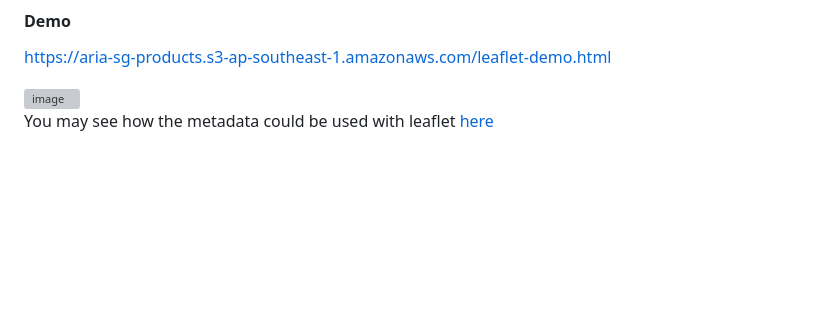
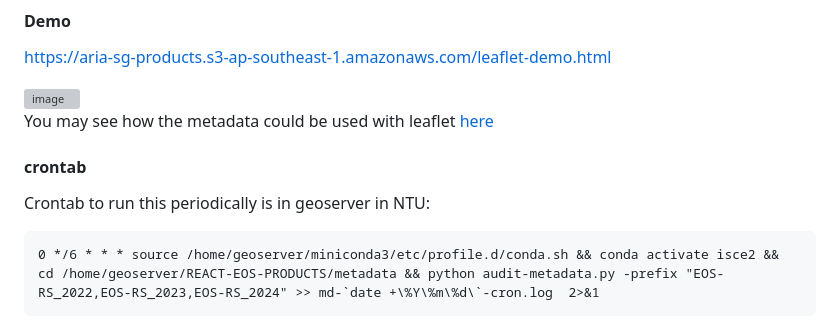
Before and after one commit to earthobservatory/REACT-EOS-PRODUCTS, a Markdown page: metadata/README.md, the part around the change. Drawn GitHub-style; blank space fills up the shorter version; grey boxes are pictures that could not be loaded.

Commit message:
add crontab

````diff
--- a/metadata/README.md
+++ b/metadata/README.md
@@ -61,5 +61,10 @@ https://aria-sg-products.s3-ap-southeast-1.amazonaws.com/leaflet-demo.html
 
 <img width="1030" alt="image" src="https://user-images.githubusercontent.com/6346909/232744830-aebdd3cd-c04c-4777-8ea6-180d8040a573.png">
 
+You may see how the metadata could be used with leaflet [here](https://github.com/earthobservatory/REACT-EOS-PRODUCTS/blob/main/metadata/leaflet-demo.html#L115-L171)
 
-You may see how the metadata could be used with leaflet [here](https://github.com/earthobservatory/REACT-EOS-PRODUCTS/blob/main/metadata/leaflet-demo.html#L115-L171)
+#### crontab
+Crontab to run this periodically is in geoserver in NTU:
+```commandline
+0 */6 * * * source /home/geoserver/miniconda3/etc/profile.d/conda.sh && conda activate isce2 && cd /home/geoserver/REACT-EOS-PRODUCTS/metadata && python audit-metadata.py -prefix "EOS-RS_2022,EOS-RS_2023,EOS-RS_2024" >> md-`date +\%Y\%m\%d\`-cron.log  2>&1
+```
````
